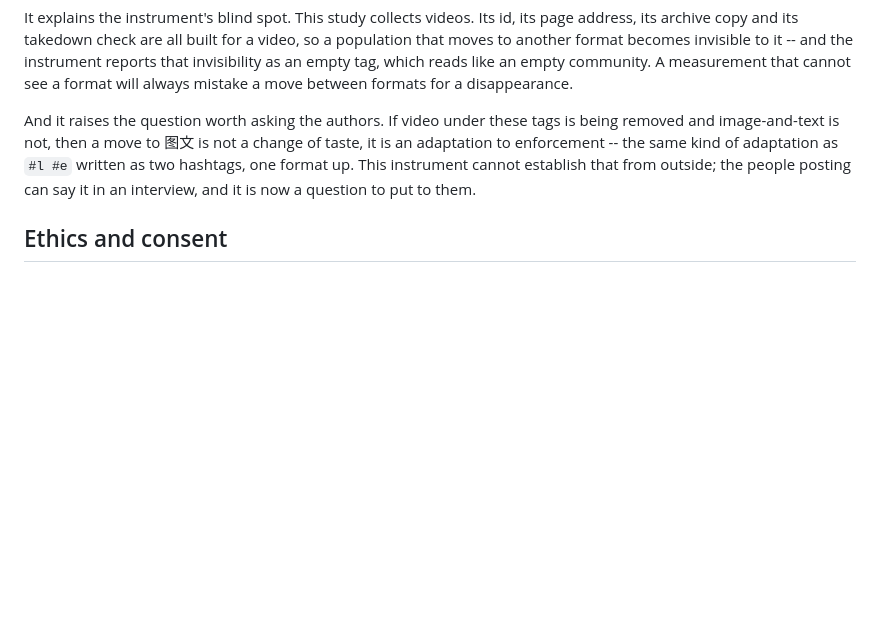
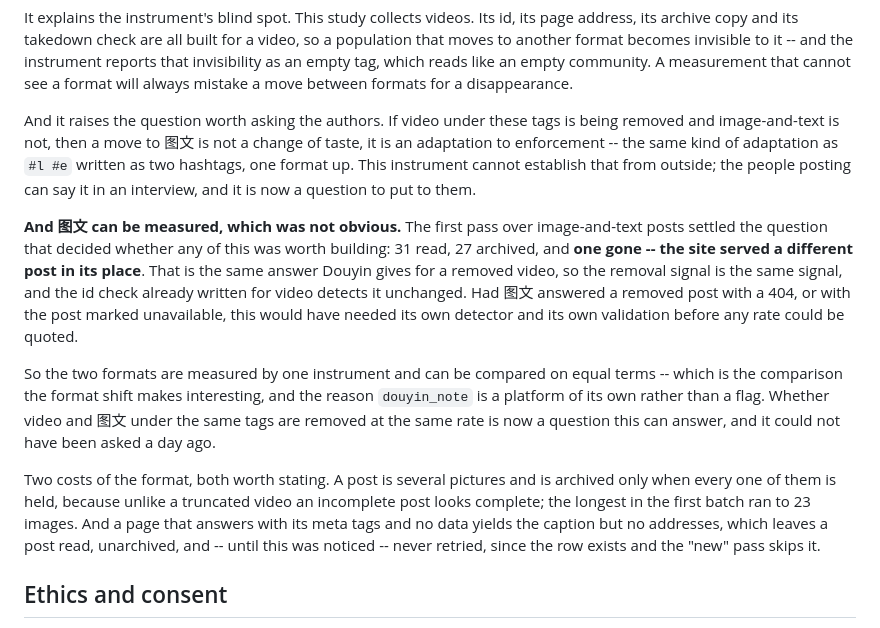
Before and after one commit to yy106-Elaine/Douyin-Tiktok-scraper, a Markdown page: docs/METHODOLOGY.md, the part around the change. Drawn GitHub-style; blank space fills up the shorter version.

Commit message:
图文 removal answers the same way, so one instrument measures both
The first pass over image-and-text posts: 31 read, 27 archived, one gone
-- and gone in the same words, the site serving a different post in its
place. That was the question that decided whether the format was worth
building for. Had a removed 图文 answered with a 404 or an unavailable
marker, it would have needed its own detector and its own validation
before any rate could be quoted; instead the id check written for video
detects it unchanged.

Which means video and 图文 under the same tags can be compared on equal
terms, and that comparison is the interesting one now that the tag
searches return 图文 and no video at all.

Also records what the format costs: a post is archived only when every
one of its pictures is held (the longest so far is 23), and a page that
answers with meta tags and no data leaves a post read but unarchived.

Co-Authored-By: Claude Opus 5 <noreply@anthropic.com>
Claude-Session: https://claude.ai/code/session_01B5PfXNAzpkFZF5XPDq1Y6Y

```diff
--- a/docs/METHODOLOGY.md
+++ b/docs/METHODOLOGY.md
@@ -1065,6 +1065,31 @@ format up. This instrument cannot establish that from outside; the
 people posting can say it in an interview, and it is now a question to
 put to them.
 
+**And 图文 can be measured, which was not obvious.** The first pass over
+image-and-text posts settled the question that decided whether any of
+this was worth building: 31 read, 27 archived, and **one gone -- the
+site served a different post in its place**. That is the same answer
+Douyin gives for a removed video, so the removal signal is the same
+signal, and the id check already written for video detects it unchanged.
+Had 图文 answered a removed post with a 404, or with the post marked
+unavailable, this would have needed its own detector and its own
+validation before any rate could be quoted.
+
+So the two formats are measured by one instrument and can be compared
+on equal terms -- which is the comparison the format shift makes
+interesting, and the reason `douyin_note` is a platform of its own
+rather than a flag. Whether video and 图文 under the same tags are
+removed at the same rate is now a question this can answer, and it
+could not have been asked a day ago.
+
+Two costs of the format, both worth stating. A post is several pictures
+and is archived only when every one of them is held, because unlike a
+truncated video an incomplete post looks complete; the longest in the
+first batch ran to 23 images. And a page that answers with its meta
+tags and no data yields the caption but no addresses, which leaves a
+post read, unarchived, and -- until this was noticed -- never retried,
+since the row exists and the "new" pass skips it.
+
 ## Ethics and consent
 
 - Collection is limited two ways: the OS delivers events only for the two
```
